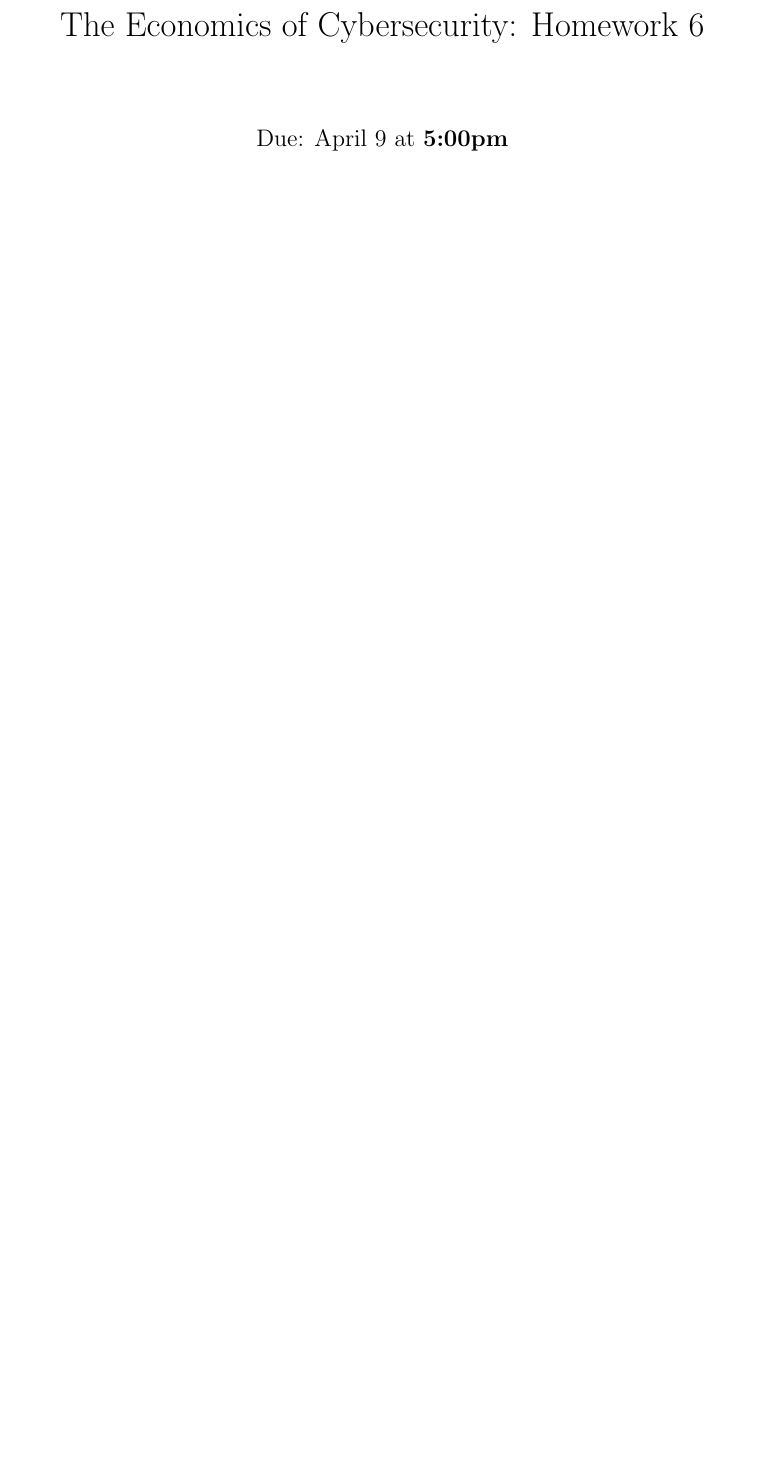
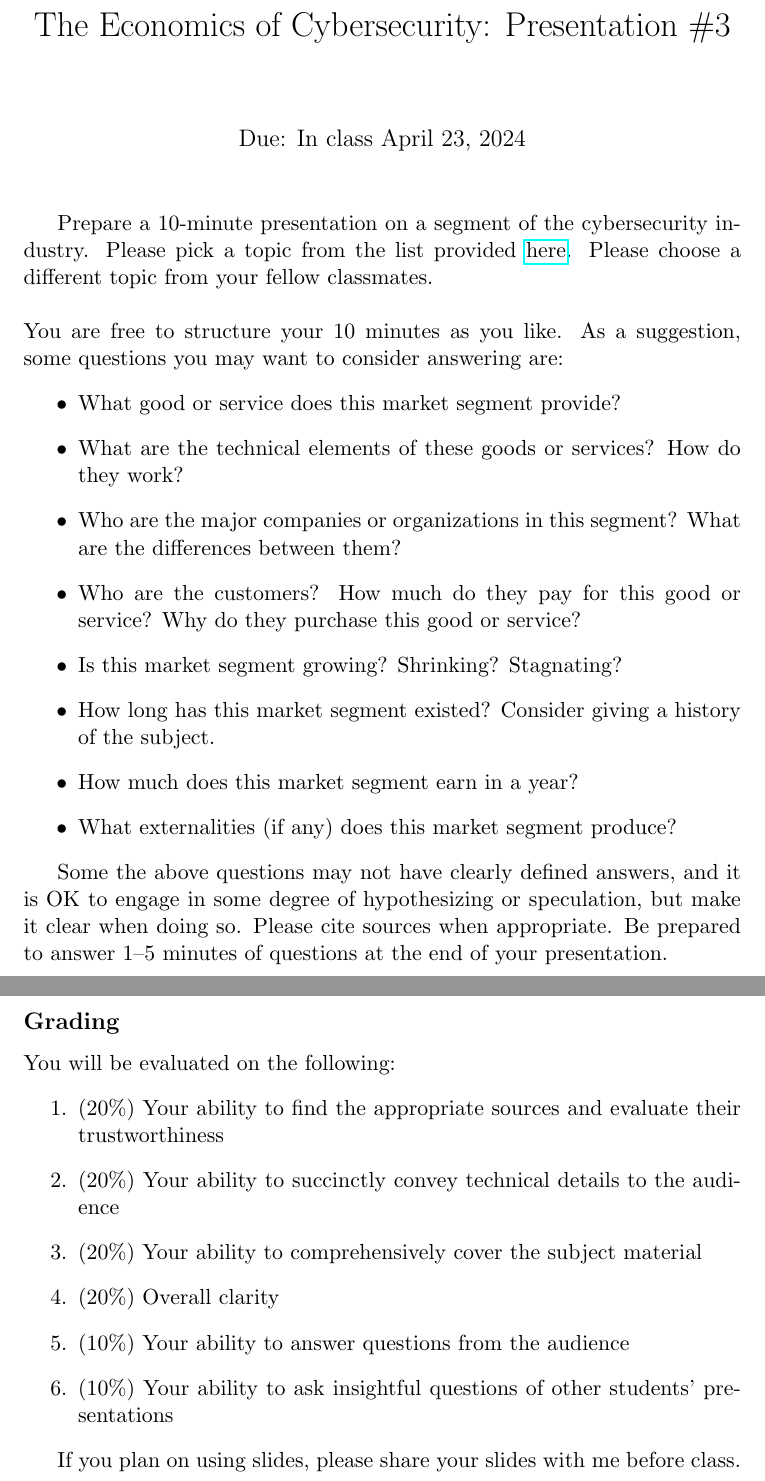
Before and after one commit to AdamHastings/econ-sec, a LaTeX problem sheet (lecture14/homework.tex): part of the page before the commit and two parts of pages 1 and 2 of 2 after it, the two joined at a grey line, cut so that both start at the same text, the shorter picture padded with empty space. Compiled offline with pdfLaTeX.

Commit message:
cybersecurity industry presentations

```diff
--- a/lecture14/homework.tex
+++ b/lecture14/homework.tex
@@ -3,12 +3,47 @@
 \usepackage{enumitem}
 
 
-\title{The Economics of Cybersecurity: Homework 6}
-\date{Due: April 9 at {\bf 5:00pm}}
+\title{The Economics of Cybersecurity: Presentation \#3}
 \author{}
+\date{Due: In class April 23, 2024}
+
 
 \begin{document}
 
 \maketitle
 
+Prepare a 10-minute presentation on a segment of the cybersecurity industry. Please pick a topic from the list provided \href{https://docs.google.com/spreadsheets/d/1SdaMpeCo4CE8o0U_irGhWmVXJYHybRWoiX4uwZYMhCE/edit#gid=2144152383}{here}. Please choose a different topic from your fellow classmates.
+\\
+\\
+You are free to structure your 10 minutes as you like. As a suggestion, some questions you may want to consider answering are:
+\begin{itemize}
+    \item What good or service does this market segment provide?
+    \item What are the technical elements of these goods or services? How do they work?
+    \item Who are the major companies or organizations in this segment? What are the differences between them?
+    \item Who are the customers? How much do they pay for this good or service? Why do they purchase this good or service?
+    \item Is this market segment growing? Shrinking? Stagnating?
+    \item How long has this market segment existed? Consider giving a history of the subject.
+    \item How much does this market segment earn in a year?
+    \item What externalities (if any) does this market segment produce?
+\end{itemize}
+
+Some the above questions may not have clearly defined answers, and it is OK to engage in some degree of hypothesizing or speculation, but make it clear when doing so. Please cite sources when appropriate.
+Be prepared to answer 1--5 minutes of questions at the end of your presentation.
+
+
+\subsection*{Grading}
+
+You will be evaluated on the following:
+\begin{enumerate}
+    \item (20\%) Your ability to find the appropriate sources and evaluate their trustworthiness
+    \item (20\%) Your ability to succinctly convey technical details to the audience
+    \item (20\%) Your ability to comprehensively cover the subject material
+    \item (20\%) Overall clarity
+    \item (10\%) Your ability to answer questions from the audience
+    \item (10\%) Your ability to ask insightful questions of other students' presentations
+\end{enumerate}
+
+If you plan on using slides, please share your slides with me before class.
+
+
 \end{document}
```
Also changed, not shown: lecture14/Makefile, lecture14/homework.pdf.
